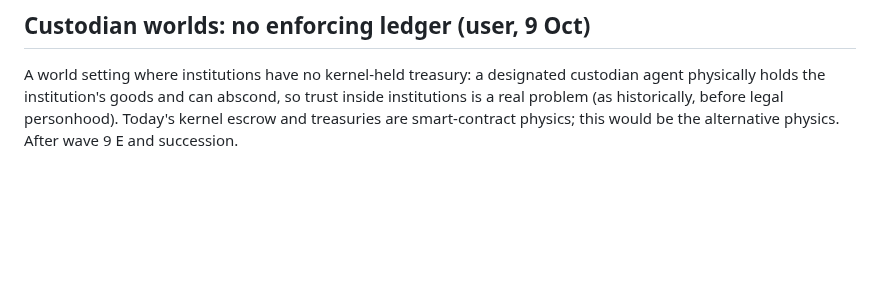
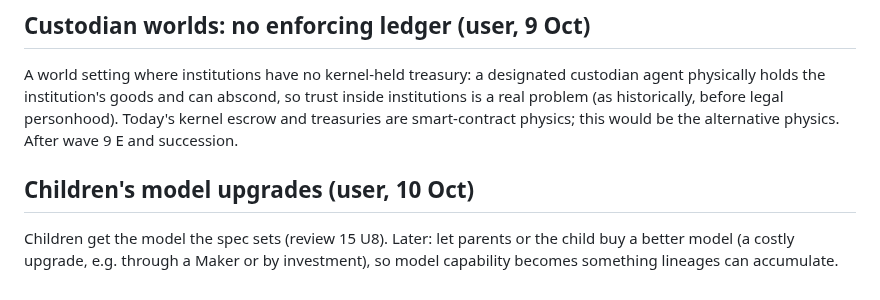
Before and after one commit to zachmacsmith/charter, a Markdown page: docs/BACKLOG.md, the part around the change. GitHub-like rendering; blank space fills up the shorter version.

Commit message:
backlog: children's model upgrades
Co-Authored-By: Claude Opus 5.5 <noreply@anthropic.com>
Claude-Session: https://claude.ai/code/session_01F2gveC3unJWWh6pq9Ekcqp

```diff
--- a/docs/BACKLOG.md
+++ b/docs/BACKLOG.md
@@ -50,3 +50,8 @@ command as an office with agency over members' `attack`/`guard`, desertion and l
 A world setting where institutions have no kernel-held treasury: a designated custodian agent physically holds the institution's
 goods and can abscond, so trust inside institutions is a real problem (as historically, before legal personhood). Today's kernel
 escrow and treasuries are smart-contract physics; this would be the alternative physics. After wave 9 E and succession.
+
+## Children's model upgrades (user, 10 Oct)
+
+Children get the model the spec sets (review 15 U8). Later: let parents or the child buy a better model (a costly upgrade, e.g.
+through a Maker or by investment), so model capability becomes something lineages can accumulate.
```
